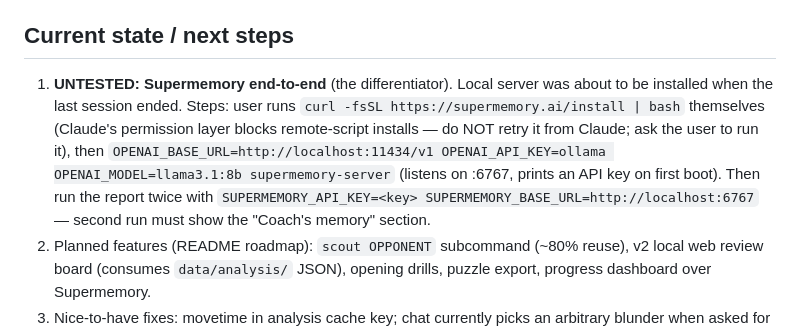
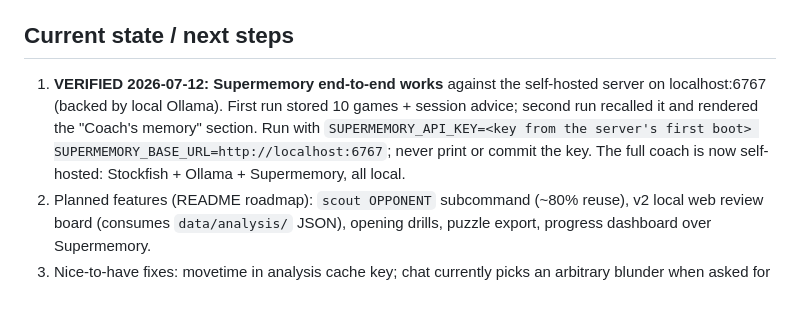
Before and after one commit to praveenkumar-ponnugupati/grandmaster-chess-coach, a Markdown page: CLAUDE.md, the part around the change. Drawn GitHub-style; blank space fills up the shorter version.

Commit message:
CLAUDE.md: Supermemory end-to-end verified against self-hosted server
Co-Authored-By: Claude Fable 5 <noreply@anthropic.com>

```diff
--- a/CLAUDE.md
+++ b/CLAUDE.md
@@ -61,16 +61,13 @@ out locally (python-chess 1.11.2, Python 3.12). Stockfish 18 at
 
 ## Current state / next steps
 
-1. **UNTESTED: Supermemory end-to-end** (the differentiator). Local server was
-   about to be installed when the last session ended. Steps: user runs
-   `curl -fsSL https://supermemory.ai/install | bash` themselves (Claude's
-   permission layer blocks remote-script installs — do NOT retry it from
-   Claude; ask the user to run it), then
-   `OPENAI_BASE_URL=http://localhost:11434/v1 OPENAI_API_KEY=ollama
-   OPENAI_MODEL=llama3.1:8b supermemory-server` (listens on :6767, prints an
-   API key on first boot). Then run the report twice with
-   `SUPERMEMORY_API_KEY=<key> SUPERMEMORY_BASE_URL=http://localhost:6767` —
-   second run must show the "Coach's memory" section.
+1. **VERIFIED 2026-07-12: Supermemory end-to-end works** against the
+   self-hosted server on localhost:6767 (backed by local Ollama). First run
+   stored 10 games + session advice; second run recalled it and rendered the
+   "Coach's memory" section. Run with `SUPERMEMORY_API_KEY=<key from the
+   server's first boot> SUPERMEMORY_BASE_URL=http://localhost:6767`; never
+   print or commit the key. The full coach is now self-hosted:
+   Stockfish + Ollama + Supermemory, all local.
 2. Planned features (README roadmap): `scout OPPONENT` subcommand (~80% reuse),
    v2 local web review board (consumes `data/analysis/` JSON), opening drills,
    puzzle export, progress dashboard over Supermemory.
```
